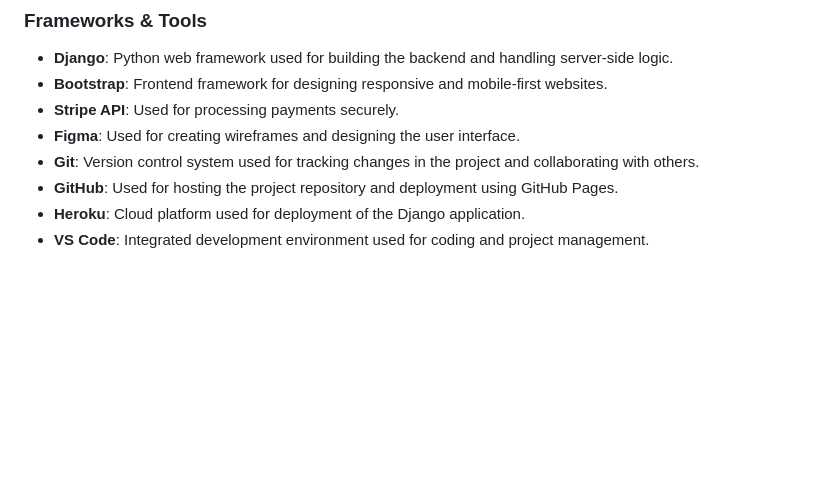
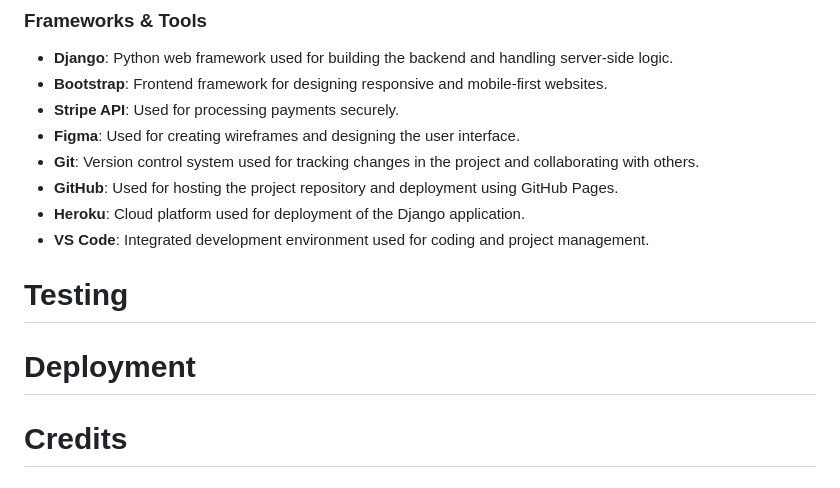
Before and after one commit to amandakoka/ARTWITHAMANDA, a Markdown page: README.md, the part around one of its changes. GitHub-like rendering; blank space fills up the shorter version.

```diff
--- a/README.md
+++ b/README.md
@@ -365,3 +365,7 @@ The development of Art with Amanda was driven by several key factors:
 - **GitHub**: Used for hosting the project repository and deployment using GitHub Pages.
 - **Heroku**: Cloud platform used for deployment of the Django application.
 - **VS Code**: Integrated development environment used for coding and project management.
+
+# Testing
+# Deployment
+# Credits
```
Also changed, not shown: other parts of README.md (+3 -3 lines).
